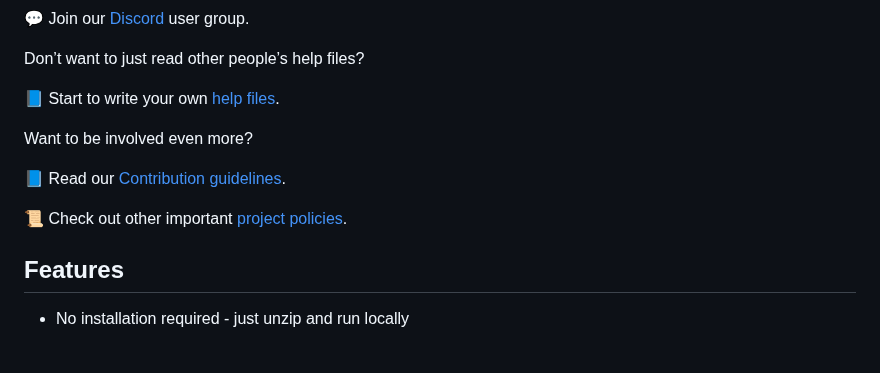
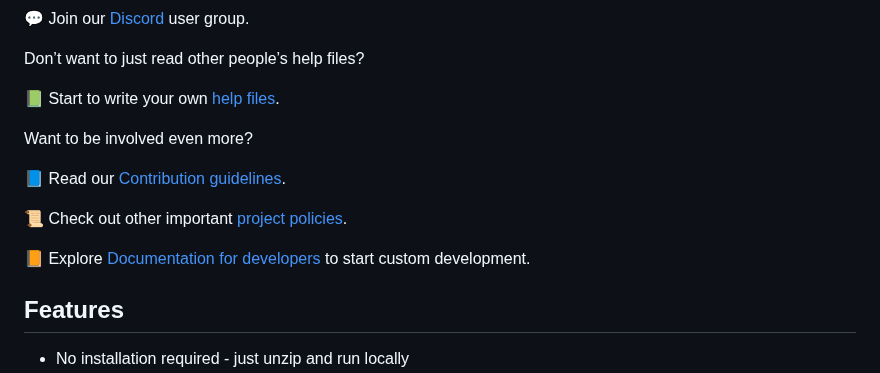
Before and after one commit to HelpViewer/HelpViewer, a Markdown page: README.md, the part around one of its changes. Rendered like a GitHub page; blank space fills up the shorter version.

Commit message:
Documentation : README updated for newest links and information

```diff
--- a/README.md
+++ b/README.md
@@ -18,13 +18,15 @@ Interested?
 
 Don’t want to just read other people’s help files?
 
-📘 Start to write your own [help files][AGuide].
+📗 Start to write your own [help files][AGuide].
 
 Want to be involved even more?
 
 📘 Read our [Contribution guidelines][Contrib].
 
 📜 Check out other important [project policies][DotGH].
+
+📙 Explore [Documentation for developers][DGuide] to start custom development.
 
 ## Features
 
```
Also changed, not shown: other parts of README.md (+1 -0 lines).
